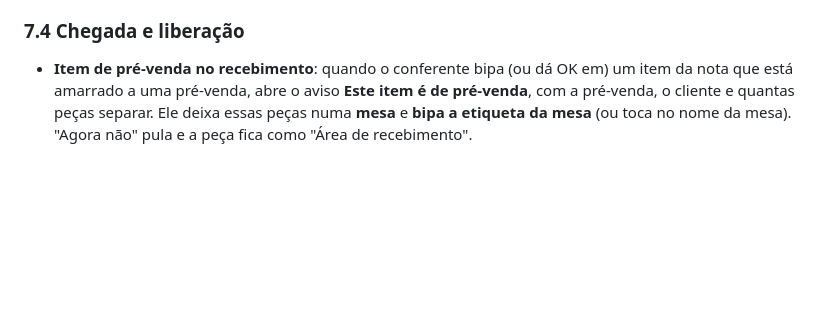
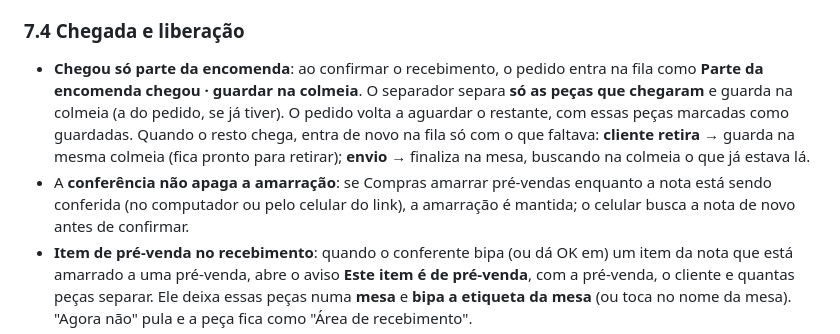
Before and after one commit to mcmochilas/picking-serena, a Markdown page: docs/manual-lucas.md, the part around the change. Rendered like a GitHub page; blank space fills up the shorter version.

Commit message:
Manual: encomenda parcial e conferência sem apagar amarração
Co-Authored-By: Claude Opus 5.5 <noreply@anthropic.com>
Claude-Session: https://claude.ai/code/session_01S42vxM8KbFVgiWVbK5qS7S

```diff
--- a/docs/manual-lucas.md
+++ b/docs/manual-lucas.md
@@ -290,6 +290,8 @@ Botão **Importar nota fiscal**: escolha o arquivo **XML** da NF-e (recomendado)
 - A nota fica em **Notas a receber** para o Recebimento. Na lista do Recebimento cada nota mostra o fornecedor (com caixas e itens), as **pré-vendas amarradas** e, à direita, a situação (**Aguardando** ou **Em conferência**, com itens conferidos, quantos faltam e caixas contadas).
 
 ### 7.4 Chegada e liberação
+- **Chegou só parte da encomenda**: ao confirmar o recebimento, o pedido entra na fila como **Parte da encomenda chegou · guardar na colmeia**. O separador separa **só as peças que chegaram** e guarda na colmeia (a do pedido, se já tiver). O pedido volta a aguardar o restante, com essas peças marcadas como guardadas. Quando o resto chega, entra de novo na fila só com o que faltava: **cliente retira** → guarda na mesma colmeia (fica pronto para retirar); **envio** → finaliza na mesa, buscando na colmeia o que já estava lá.
+- A **conferência não apaga a amarração**: se Compras amarrar pré-vendas enquanto a nota está sendo conferida (no computador ou pelo celular do link), a amarração é mantida; o celular busca a nota de novo antes de confirmar.
 - **Item de pré-venda no recebimento**: quando o conferente bipa (ou dá OK em) um item da nota que está amarrado a uma pré-venda, abre o aviso **Este item é de pré-venda**, com a pré-venda, o cliente e quantas peças separar. Ele deixa essas peças numa **mesa** e **bipa a etiqueta da mesa** (ou toca no nome da mesa). "Agora não" pula e a peça fica como "Área de recebimento".
 - **Na TV e na fila**: quando a encomenda do pedido chega toda, ele entra na fila como **Encomenda chegou · buscar na Mesa-X**.
 - **Separador**: a tela mostra em qual mesa o conferente deixou; ele **bipa a mesa para desvincular** e depois bipa a peça (se bipar a peça antes, o sistema pede a mesa). Se o pedido tem peças na colmeia aguardando a encomenda, aparece o aviso para buscar lá também. **Envio**: finaliza na mesa dele e a colmeia é liberada. **Cliente retira**: no fim guarda na colmeia (junta com o que já está lá ou escolhe outra).
```
